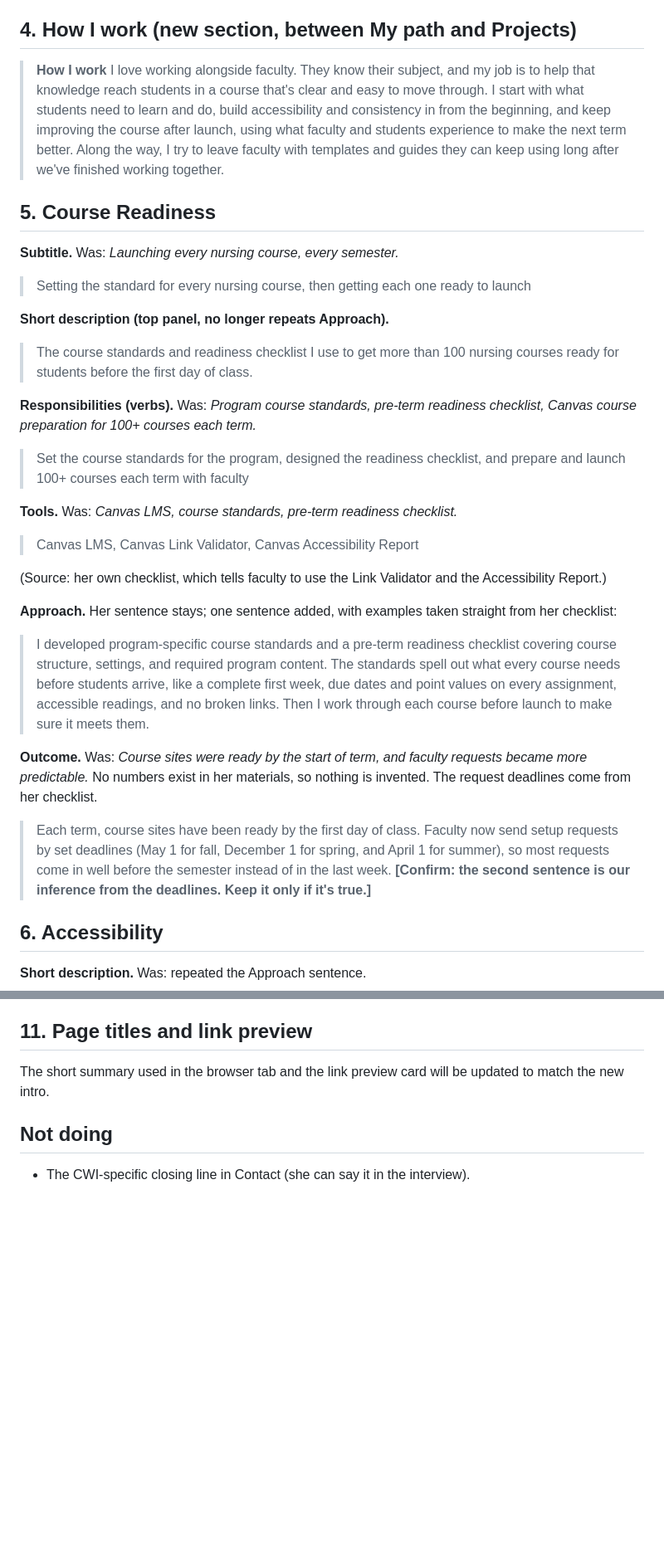
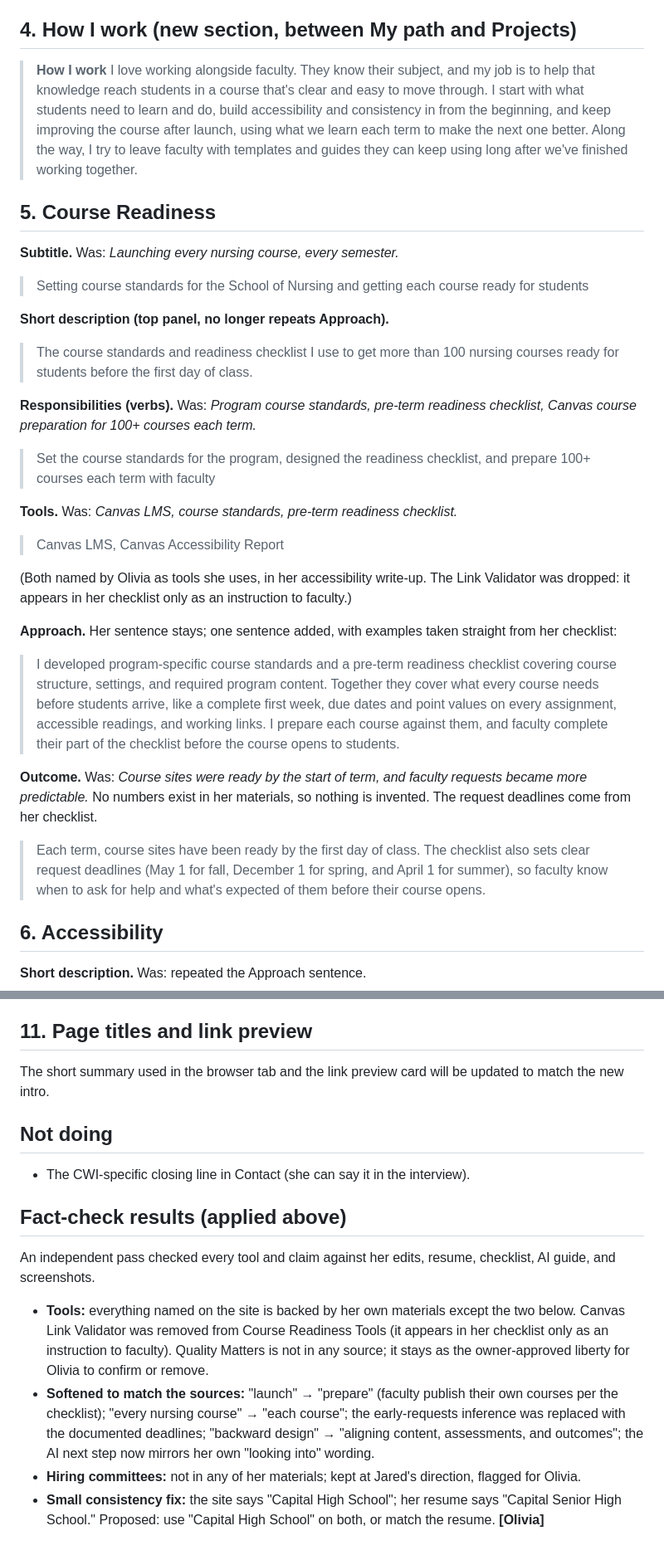
Before and after one commit to AngularPirate/olivia-portfolio, a Markdown page: COPY-PROPOSAL-v2.md, 2 parts joined by grey strips. Shown at 83% size. Drawn GitHub-style; blank space fills up the shorter version.

Commit message:
Copy v2: apply fact-check fixes
Co-Authored-By: Claude Opus 5.5 <noreply@anthropic.com>
Claude-Session: https://claude.ai/code/session_017DNu9hqPkbVeQVtQTwJQ9v

```diff
--- a/COPY-PROPOSAL-v2.md
+++ b/COPY-PROPOSAL-v2.md
@@ -38,29 +38,29 @@ Keeps the step, drops "I'm ready to own." Label options: keep **"Next"**, or cha
 ## 4. How I work (new section, between My path and Projects)
 
 > **How I work**
-> I love working alongside faculty. They know their subject, and my job is to help that knowledge reach students in a course that's clear and easy to move through. I start with what students need to learn and do, build accessibility and consistency in from the beginning, and keep improving the course after launch, using what faculty and students experience to make the next term better. Along the way, I try to leave faculty with templates and guides they can keep using long after we've finished working together.
+> I love working alongside faculty. They know their subject, and my job is to help that knowledge reach students in a course that's clear and easy to move through. I start with what students need to learn and do, build accessibility and consistency in from the beginning, and keep improving the course after launch, using what we learn each term to make the next one better. Along the way, I try to leave faculty with templates and guides they can keep using long after we've finished working together.
 
 ## 5. Course Readiness
 
 **Subtitle.** Was: *Launching every nursing course, every semester.*
-> Setting the standard for every nursing course, then getting each one ready to launch
+> Setting course standards for the School of Nursing and getting each course ready for students
 
 **Short description (top panel, no longer repeats Approach).**
 > The course standards and readiness checklist I use to get more than 100 nursing courses ready for students before the first day of class.
 
 **Responsibilities (verbs).** Was: *Program course standards, pre-term readiness checklist, Canvas course preparation for 100+ courses each term.*
-> Set the course standards for the program, designed the readiness checklist, and prepare and launch 100+ courses each term with faculty
+> Set the course standards for the program, designed the readiness checklist, and prepare 100+ courses each term with faculty
 
 **Tools.** Was: *Canvas LMS, course standards, pre-term readiness checklist.*
-> Canvas LMS, Canvas Link Validator, Canvas Accessibility Report
+> Canvas LMS, Canvas Accessibility Report
 
-(Source: her own checklist, which tells faculty to use the Link Validator and the Accessibility Report.)
+(Both named by Olivia as tools she uses, in her accessibility write-up. The Link Validator was dropped: it appears in her checklist only as an instruction to faculty.)
 
 **Approach.** Her sentence stays; one sentence added, with examples taken straight from her checklist:
-> I developed program-specific course standards and a pre-term readiness checklist covering course structure, settings, and required program content. The standards spell out what every course needs before students arrive, like a complete first week, due dates and point values on every assignment, accessible readings, and no broken links. Then I work through each course before launch to make sure it meets them.
+> I developed program-specific course standards and a pre-term readiness checklist covering course structure, settings, and required program content. Together they cover what every course needs before students arrive, like a complete first week, due dates and point values on every assignment, accessible readings, and working links. I prepare each course against them, and faculty complete their part of the checklist before the course opens to students.
 
 **Outcome.** Was: *Course sites were ready by the start of term, and faculty requests became more predictable.* No numbers exist in her materials, so nothing is invented. The request deadlines come from her checklist.
-> Each term, course sites have been ready by the first day of class. Faculty now send setup requests by set deadlines (May 1 for fall, December 1 for spring, and April 1 for summer), so most requests come in well before the semester instead of in the last week. **[Confirm: the second sentence is our inference from the deadlines. Keep it only if it's true.]**
+> Each term, course sites have been ready by the first day of class. The checklist also sets clear request deadlines (May 1 for fall, December 1 for spring, and April 1 for summer), so faculty know when to ask for help and what's expected of them before their course opens.
 
 ## 6. Accessibility
 
@@ -107,3 +107,10 @@ The short summary used in the browser tab and the link preview card will be upda
 
 ## Not doing
 - The CWI-specific closing line in Contact (she can say it in the interview).
+
+## Fact-check results (applied above)
+An independent pass checked every tool and claim against her edits, resume, checklist, AI guide, and screenshots.
+- **Tools:** everything named on the site is backed by her own materials except the two below. Canvas Link Validator was removed from Course Readiness Tools (it appears in her checklist only as an instruction to faculty). Quality Matters is not in any source; it stays as the owner-approved liberty for Olivia to confirm or remove.
+- **Softened to match the sources:** "launch" → "prepare" (faculty publish their own courses per the checklist); "every nursing course" → "each course"; the early-requests inference was replaced with the documented deadlines; "backward design" → "aligning content, assessments, and outcomes"; the AI next step now mirrors her own "looking into" wording.
+- **Hiring committees:** not in any of her materials; kept at Jared's direction, flagged for Olivia.
+- **Small consistency fix:** the site says "Capital High School"; her resume says "Capital Senior High School." Proposed: use "Capital High School" on both, or match the resume. **[Olivia]**
```
Also changed, not shown: other parts of COPY-PROPOSAL-v2.md (+3 -3 lines).
